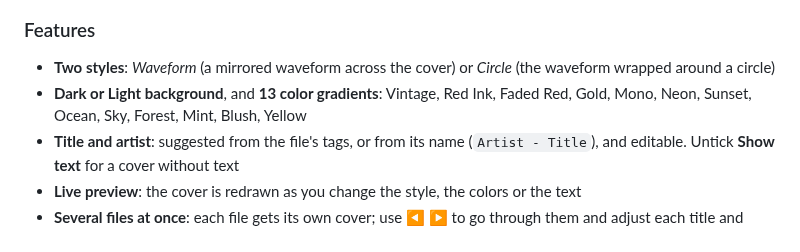
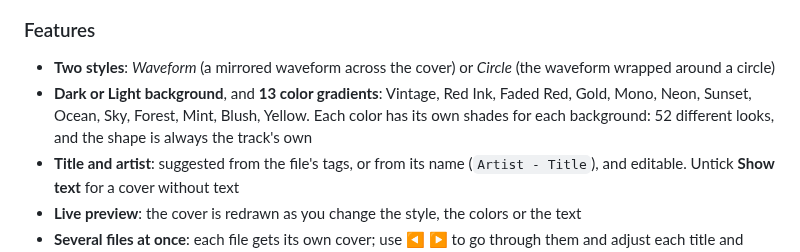
Before and after one commit to Creme74/Audio-Quick-Actions, a Markdown page: README.md, the part around one of its changes. Drawn GitHub-style.

```diff
--- a/README.md
+++ b/README.md
@@ -201,7 +205,7 @@ Gives every track its own cover, drawn from its own sound: the loudness of the w
 ### Features
 
 - **Two styles**: *Waveform* (a mirrored waveform across the cover) or *Circle* (the waveform wrapped around a circle)
-- **Dark or Light background**, and **13 color gradients**: Vintage, Red Ink, Faded Red, Gold, Mono, Neon, Sunset, Ocean, Sky, Forest, Mint, Blush, Yellow
+- **Dark or Light background**, and **13 color gradients**: Vintage, Red Ink, Faded Red, Gold, Mono, Neon, Sunset, Ocean, Sky, Forest, Mint, Blush, Yellow. Each color has its own shades for each background: 52 different looks, and the shape is always the track's own
 - **Title and artist**: suggested from the file's tags, or from its name (`Artist - Title`), and editable. Untick **Show text** for a cover without text
 - **Live preview**: the cover is redrawn as you change the style, the colors or the text
 - **Several files at once**: each file gets its own cover; use ◀ ▶ to go through them and adjust each title and artist
```
Also changed, not shown: other parts of README.md (+4 -0 lines), Docs/make-cover-gallery.png (added).
